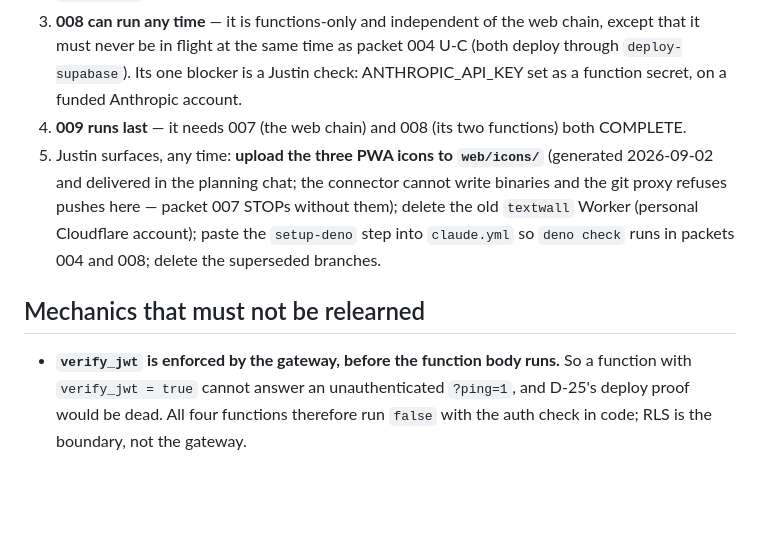
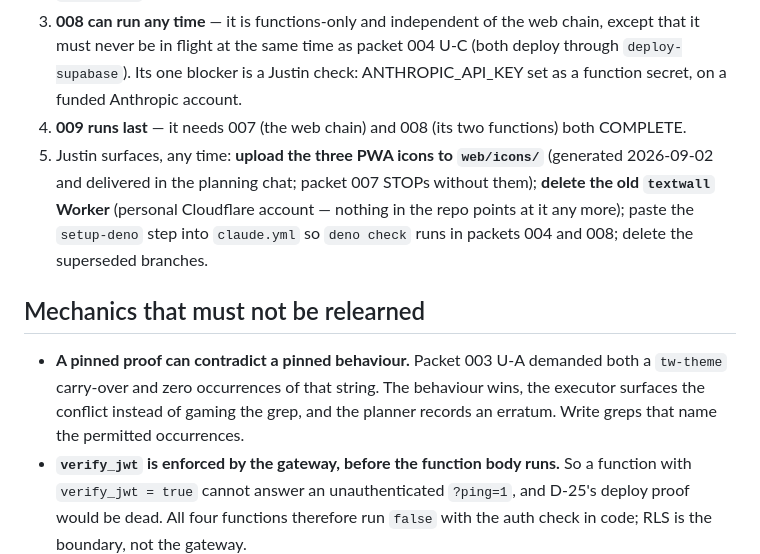
Before and after one commit to New-Orbit-Digital/inbox, a Markdown page: docs/current.md, the part around one of its changes. Drawn GitHub-style; blank space fills up the shorter version.

```diff
--- a/docs/current.md
+++ b/docs/current.md
@@ -21,9 +26,10 @@
 2. **Prep-3, right after packet 004 closes:** drop the `classify-on-insert` trigger via the connector and mirror it to `supabase/migrations/`. Packet 004 leaves the trigger live on purpose (DDL is never packet work) and is safe with it live, because every row it writes carries a non-null `confidence`.
 3. **008 can run any time** — it is functions-only and independent of the web chain, except that it must never be in flight at the same time as packet 004 U-C (both deploy through `deploy-supabase`). Its one blocker is a Justin check: ANTHROPIC_API_KEY set as a function secret, on a funded Anthropic account.
 4. **009 runs last** — it needs 007 (the web chain) and 008 (its two functions) both COMPLETE.
-5. Justin surfaces, any time: **upload the three PWA icons to `web/icons/`** (generated 2026-09-02 and delivered in the planning chat; the connector cannot write binaries and the git proxy refuses pushes here — packet 007 STOPs without them); delete the old `textwall` Worker (personal Cloudflare account); paste the `setup-deno` step into `claude.yml` so `deno check` runs in packets 004 and 008; delete the superseded branches.
+5. Justin surfaces, any time: **upload the three PWA icons to `web/icons/`** (generated 2026-09-02 and delivered in the planning chat; packet 007 STOPs without them); **delete the old `textwall` Worker** (personal Cloudflare account — nothing in the repo points at it any more); paste the `setup-deno` step into `claude.yml` so `deno check` runs in packets 004 and 008; delete the superseded branches.
 
 ## Mechanics that must not be relearned
+- **A pinned proof can contradict a pinned behaviour.** Packet 003 U-A demanded both a `tw-theme` carry-over and zero occurrences of that string. The behaviour wins, the executor surfaces the conflict instead of gaming the grep, and the planner records an erratum. Write greps that name the permitted occurrences.
 - **`verify_jwt` is enforced by the gateway, before the function body runs.** So a function with `verify_jwt = true` cannot answer an unauthenticated `?ping=1`, and D-25's deploy proof would be dead. All four functions therefore run `false` with the auth check in code; RLS is the boundary, not the gateway.
 - **Realtime membership is invisible to a schema readback.** `supabase_realtime` carried only `messages` until 2026-09-02, enabled out-of-band through the dashboard — no migration mentioned it. A subscription to an unpublished table attaches and silently delivers nothing, which is why packet 009 gates on `pg_publication_tables` rather than trusting the column counts.
 - **Packet 008's functions cannot be exercised until packet 009 ships.** They need a signed-in user's JWT and only a browser can produce one; a connector session has no `auth.uid()`, so it cannot even insert a `primers` row without naming the owner. 008 is proven by its pings; 009 U-A's first primer is its real acceptance test.
```
Also changed, not shown: other parts of docs/current.md (+12 -7 lines).
